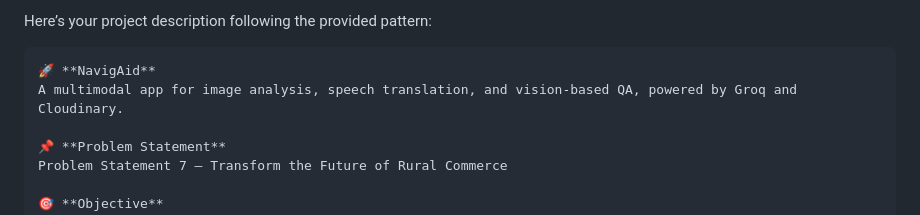
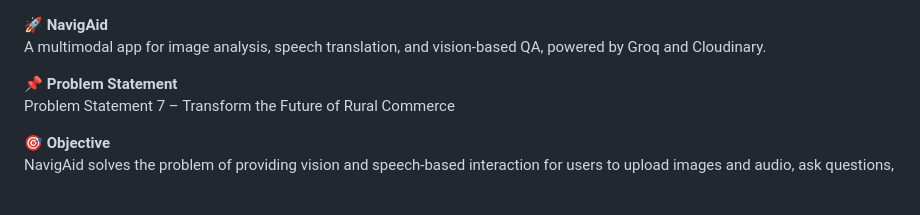
Before and after one commit to RishiMaddi1/NavigAid-Flask, a Markdown page: README.md, the part around the change. GitHub-like rendering; blank space fills up the shorter version.

````diff
--- a/README.md
+++ b/README.md
@@ -1,6 +1,4 @@
-Here’s your project description following the provided pattern:
 
-```markdown
 🚀 **NavigAid**
 A multimodal app for image analysis, speech translation, and vision-based QA, powered by Groq and Cloudinary.
 
````
